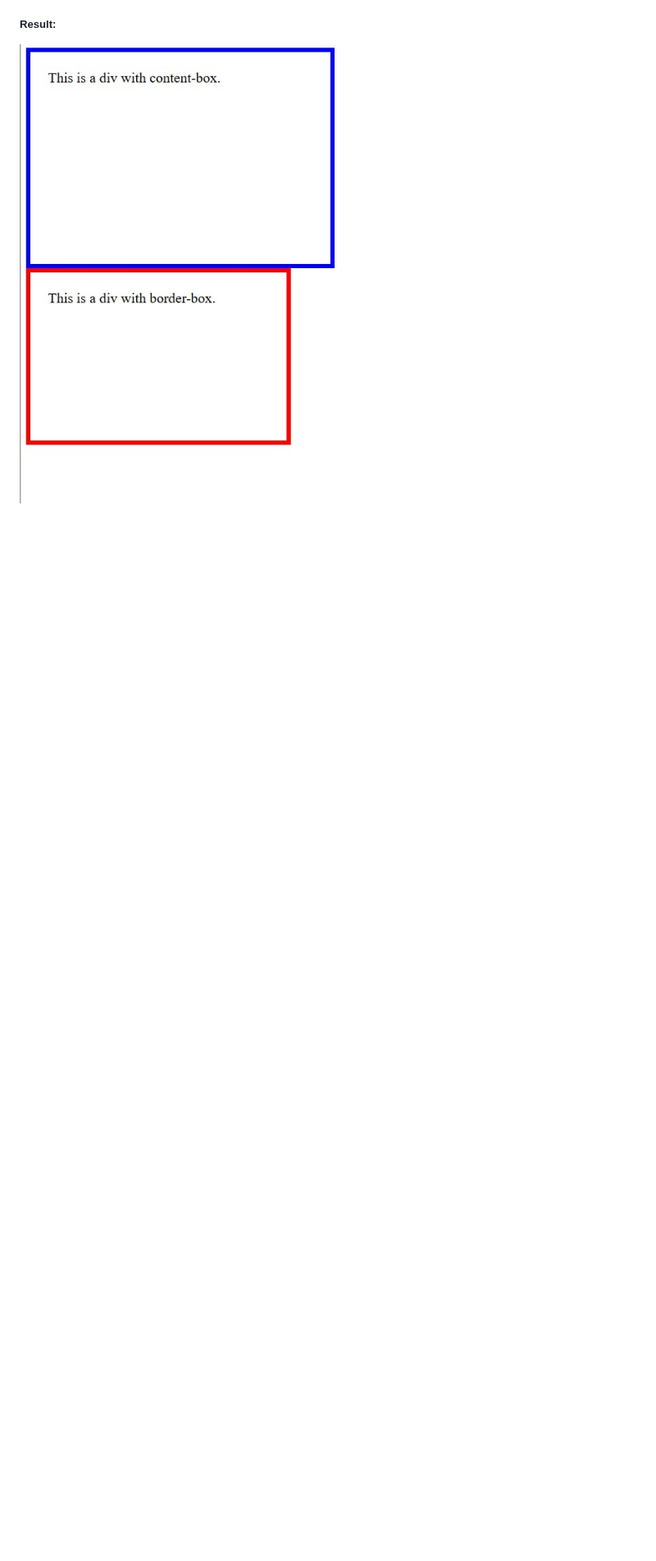
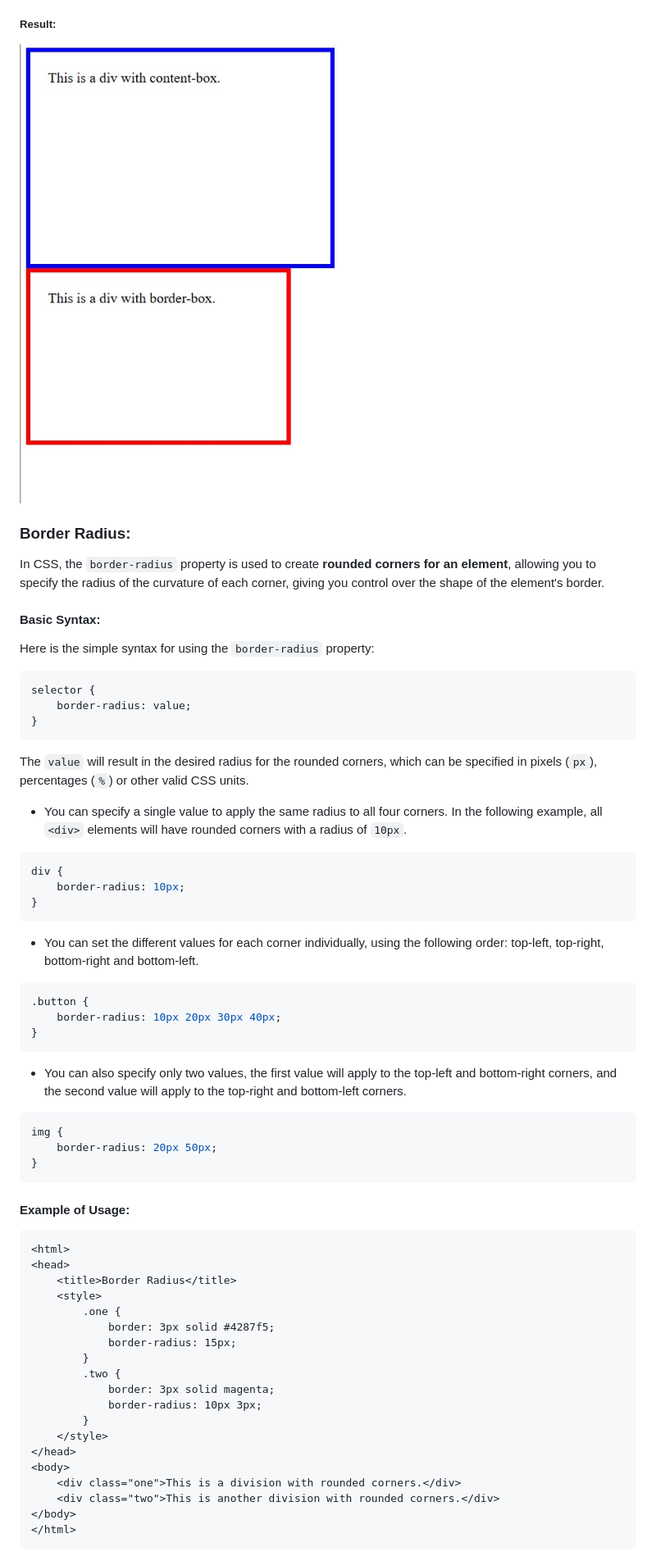
Before and after one commit to Vimtoooo/stylingWithCSS, a Markdown page: README.md, the part around one of its changes. Shown at 82% size. GitHub-like rendering; blank space fills up the shorter version.

Commit message:
Border Radius

````diff
--- a/README.md
+++ b/README.md
@@ -1610,3 +1610,68 @@ In this example, the two `<div>` elements have two distinct class attribute valu
 ##### Result:
 
 ![Box Sizing](images/Box%20Sizing.jpg)
+
+### Border Radius:
+
+In CSS, the `border-radius` property is used to create **rounded corners for an element**, allowing you to specify the radius of the curvature of each corner, giving you control over the shape of the element's border.
+
+#### Basic Syntax:
+
+Here is the simple syntax for using the `border-radius` property:
+
+```css
+selector {
+    border-radius: value;
+}
+```
+
+The `value` will result in the desired radius for the rounded corners, which can be specified in pixels (`px`), percentages (`%`) or other valid CSS units.
+
+- You can specify a single value to apply the same radius to all four corners. In the following example, all `<div>` elements will have rounded corners with a radius of `10px`.
+
+```css
+div {
+    border-radius: 10px;
+}
+```
+
+- You can set the different values for each corner individually, using the following order: top-left, top-right, bottom-right and bottom-left.
+
+```css
+.button {
+    border-radius: 10px 20px 30px 40px;
+}
+```
+
+- You can also specify only two values, the first value will apply to the top-left and bottom-right corners, and the second value will apply to the top-right and bottom-left corners.
+
+```css
+img {
+    border-radius: 20px 50px;
+}
+```
+
+#### Example of Usage:
+
+```html
+<html>
+<head>
+    <title>Border Radius</title>
+    <style>
+        .one {
+            border: 3px solid #4287f5;
+            border-radius: 15px;
+        }
+        .two {
+            border: 3px solid magenta;
+            border-radius: 10px 3px;
+        }
+    </style>
+</head>
+<body>
+    <div class="one">This is a division with rounded corners.</div>
+    <div class="two">This is another division with rounded corners.</div>
+</body>
+</html>
+```
+
````
Also changed, not shown: other parts of README.md (+3 -0 lines), images/Border Radius.jpg (added).
